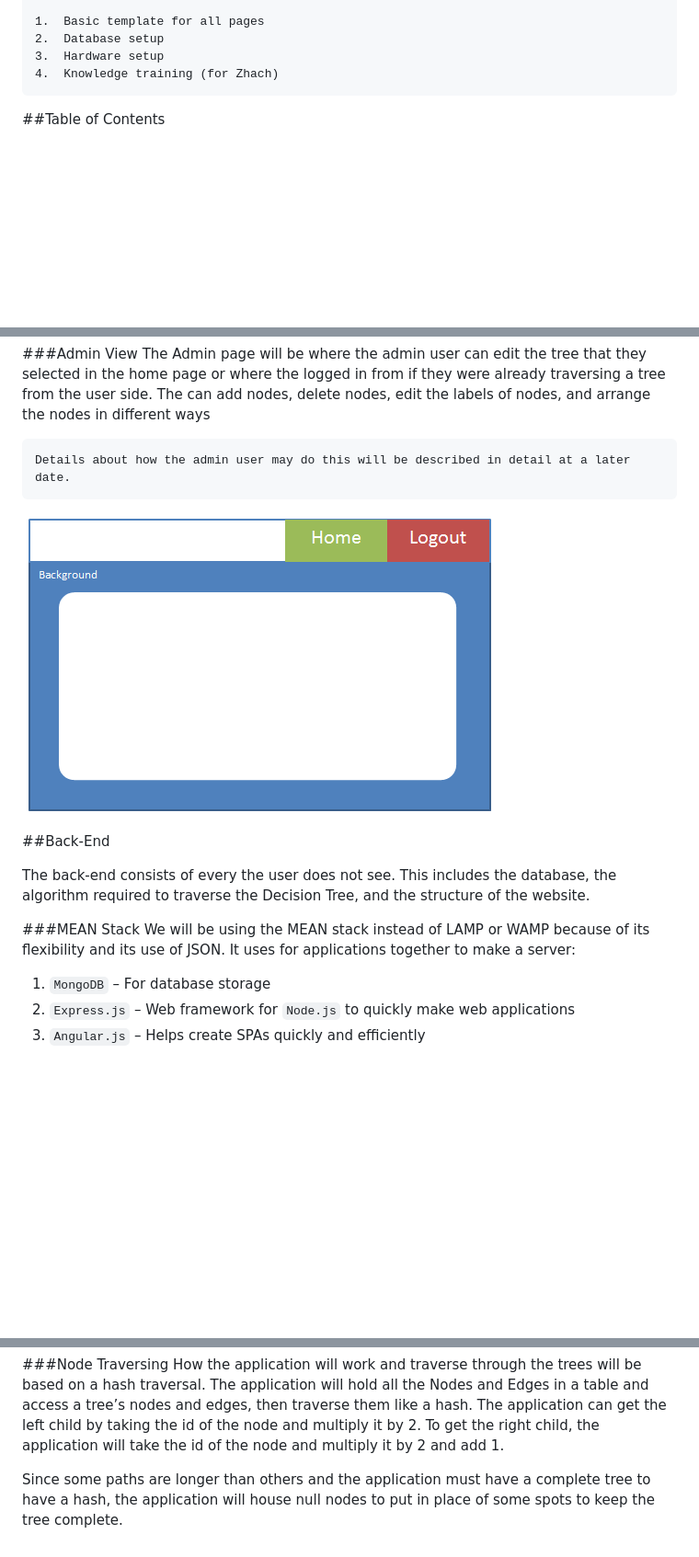
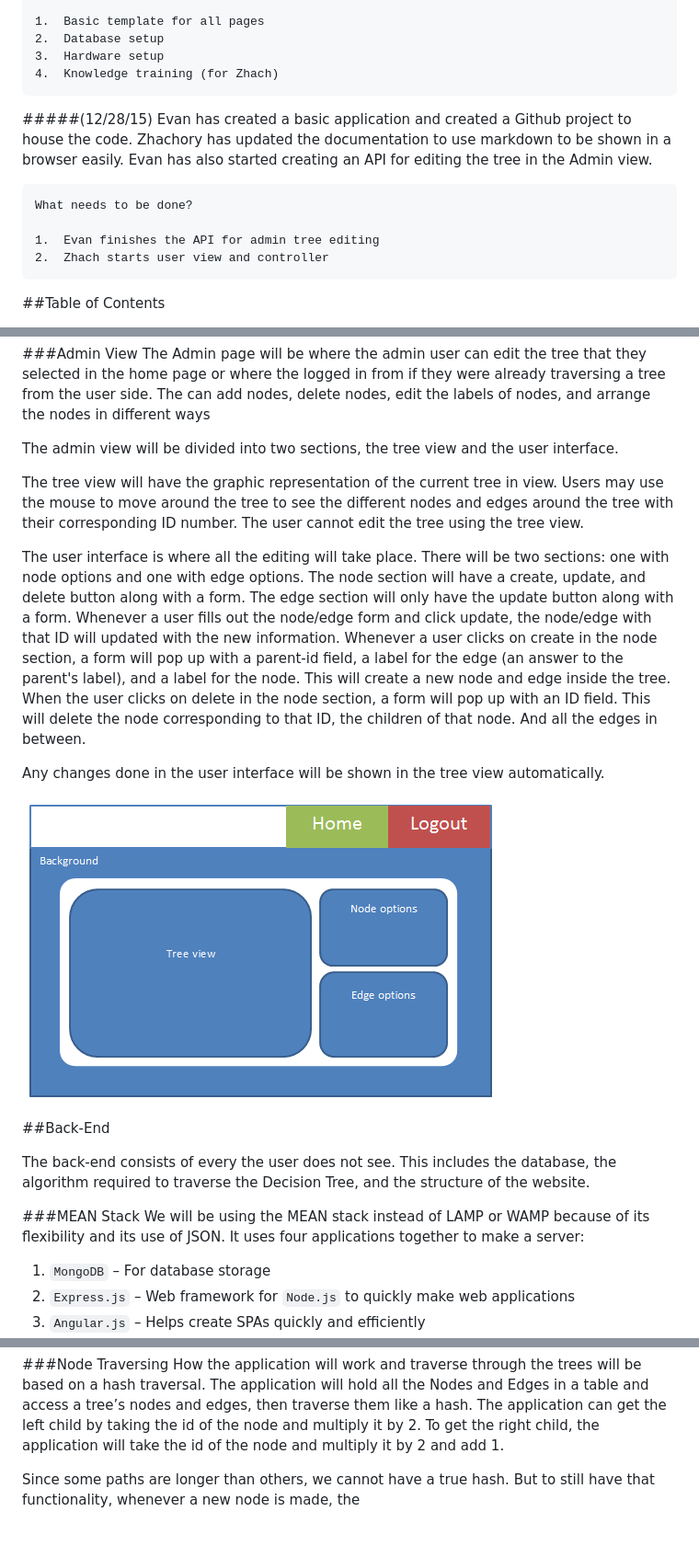
Before and after one commit to Parasin/MEAN-Decision-Tree, a Markdown page: Documentation/Documentation.md, 3 parts joined by grey strips. Shown: that part at 92% size. GitHub-like rendering; pictures changed too: Documentation/admin.png; blank space fills up the shorter version.

Commit message:
Updated documentation
Added 12/28 information and detailed admin view

```diff
--- a/Documentation/Documentation.md
+++ b/Documentation/Documentation.md
@@ -20,6 +20,15 @@ The team has divided up the work according to the capabilities. Evan will be wor
 	2.	Database setup
 	3.	Hardware setup
 	4.	Knowledge training (for Zhach)
+
+#####(12/28/15)
+Evan has created a basic application and created a Github project to house the code. Zhachory has updated the documentation to use markdown to be shown in a browser easily. Evan has also started creating an API for editing the tree in the Admin view.
+
+
+	What needs to be done?
+
+	1.	Evan finishes the API for admin tree editing
+	2.	Zhach starts user view and controller
 
 
 ##Table of Contents
@@ -77,7 +85,13 @@ The navigation bar will still have the admin login button (in case admins are do
 ###Admin View
 The Admin page will be where the admin user can edit the tree that they selected in the home page or where the logged in from if they were already traversing a tree from the user side. The can add nodes, delete nodes, edit the labels of nodes, and arrange the nodes in different ways
 
-	Details about how the admin user may do this will be described in detail at a later date.
+The admin view will be divided into two sections, the tree view and the user interface.
+
+The tree view will have the graphic representation of the current tree in view. Users may use the mouse to move around the tree to see the different nodes and edges around the tree with their corresponding ID number. The user cannot edit the tree using the tree view.
+
+The user interface is where all the editing will take place. There will be two sections: one with node options and one with edge options. The node section will have a create, update, and delete button along with a form. The edge section will only have the update button along with a form. Whenever a user fills out the node/edge form and click update, the node/edge with that ID will updated with the new information. Whenever a user clicks on create in the node section, a form will pop up with a parent-id field, a label for the edge (an answer to the parent's label), and a label for the node. This will create a new node and edge inside the tree. When the user clicks on delete in the node section, a form will pop up with an ID field. This will delete the node corresponding to that ID, the children of that node. And all the edges in between.
+
+Any changes done in the user interface will be shown in the tree view automatically.
 
 ![Admin Template](admin.png)
 
@@ -87,7 +101,7 @@ The back-end consists of every the user does not see. This includes the database
 
 <a name="mean"></a>
 ###MEAN Stack
-We will be using the MEAN stack instead of LAMP or WAMP because of its flexibility and its use of JSON. It uses for applications together to make a server:
+We will be using the MEAN stack instead of LAMP or WAMP because of its flexibility and its use of JSON. It uses four applications together to make a server:
 
 1.	`MongoDB` – For database storage
 2.	`Express.js` – Web framework for `Node.js` to quickly make web applications
@@ -130,4 +144,4 @@ Users will contain basic information of the admin users and their login credenti
 ###Node Traversing
 How the application will work and traverse through the trees will be based on a hash traversal. The application will hold all the Nodes and Edges in a table and access a tree’s nodes and edges, then traverse them like a hash. The application can get the left child by taking the id of the node and multiply it by 2. To get the right child, the application will take the id of the node and multiply it by 2 and add 1.
 
-Since some paths are longer than others and the application must have a complete tree to have a hash, the application will house null nodes to put in place of some spots to keep the tree complete.
+Since some paths are longer than others, we cannot have a true hash. But to still have that functionality, whenever a new node is made, the
```
Also changed, not shown: other parts of Documentation/Documentation.md (+0 -1 lines), 1 other file.
